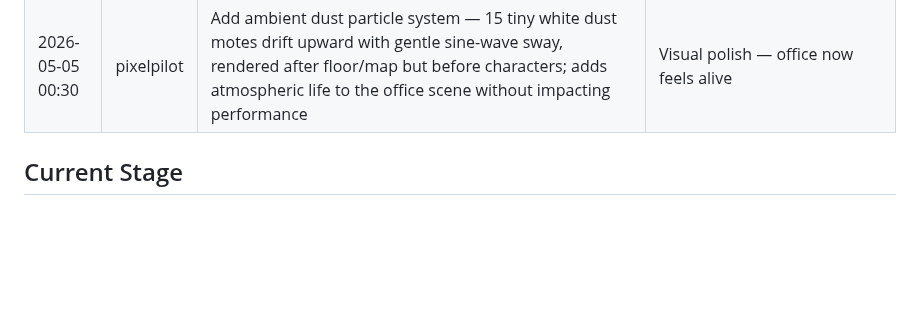
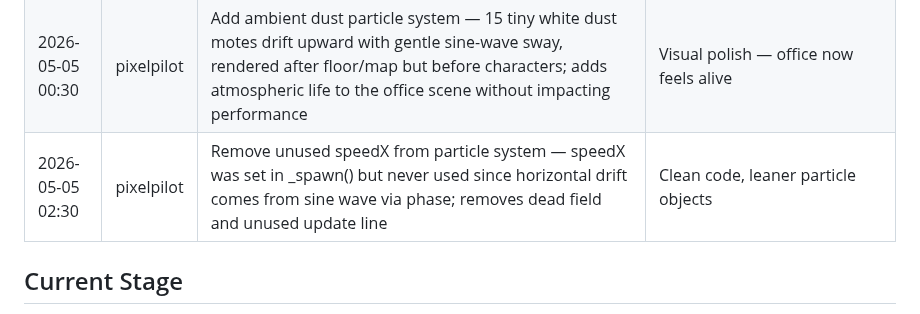
Before and after one commit to 4th-engineer/pixelpilot, a Markdown page: .evolution/log.md, the part around the change. GitHub-like rendering; blank space fills up the shorter version.

Commit message:
Self-evolution: update log — remove unused speedX from particle system

```diff
--- a/.evolution/log.md
+++ b/.evolution/log.md
@@ -47,6 +47,7 @@
 | 2026-05-04 07:30 | pixelpilot | Add missing Viewer.render() delegate method — engine.js calls viewer.render(ctx, width, height) but Viewer class had no render method, so Renderer.render() was never invoked and canvas stayed blank | Critical rendering fix — canvas now actually displays |
 | 2026-05-05 01:30 | pixelpilot | Add `roundRect` polyfill for bubble rendering — uses native `ctx.roundRect` when available, falls back to `arcTo`-based path for older browsers without Canvas 2021 support | Improved browser compatibility |
 | 2026-05-05 00:30 | pixelpilot | Add ambient dust particle system — 15 tiny white dust motes drift upward with gentle sine-wave sway, rendered after floor/map but before characters; adds atmospheric life to the office scene without impacting performance | Visual polish — office now feels alive |
+| 2026-05-05 02:30 | pixelpilot | Remove unused speedX from particle system — speedX was set in _spawn() but never used since horizontal drift comes from sine wave via phase; removes dead field and unused update line | Clean code, leaner particle objects |
 
 ## Current Stage
 - Server running at port 7777
```
